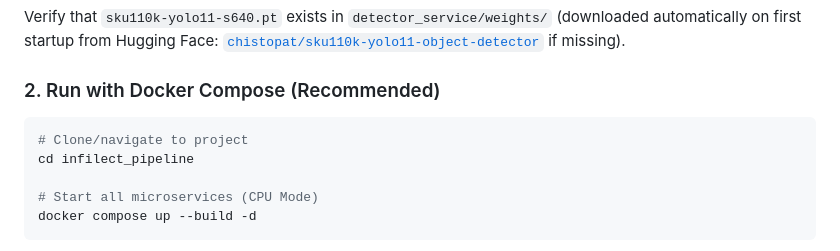
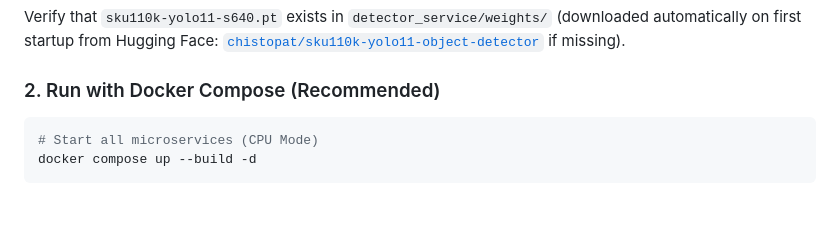
Before and after one commit to IammSwanand/Shelf_Sense, a Markdown page: README.md, the part around the change. Rendered like a GitHub page; blank space fills up the shorter version.

Commit message:
docs: remove redundant cd infilect_pipeline directory navigation commands

````diff
--- a/README.md
+++ b/README.md
@@ -34,9 +34,6 @@ Verify that `sku110k-yolo11-s640.pt` exists in `detector_service/weights/` (down
 ### 2. Run with Docker Compose (Recommended)
 
 ```bash
-# Clone/navigate to project
-cd infilect_pipeline
-
 # Start all microservices (CPU Mode)
 docker compose up --build -d
 ```
````
Also changed, not shown: SETUP_GUIDE.md (+0 -6 lines), docs/SETUP_GUIDE.md (+0 -6 lines).
